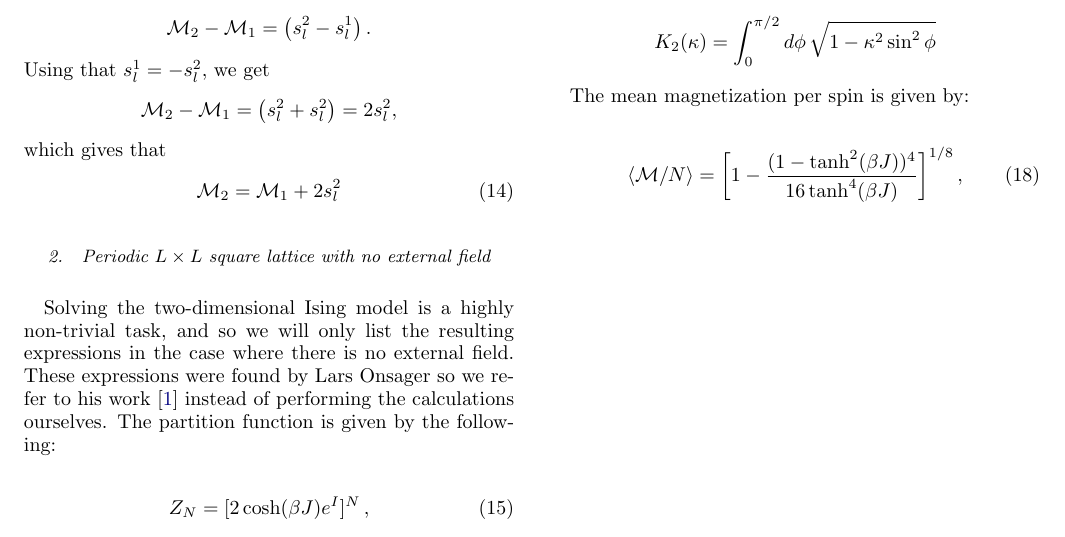
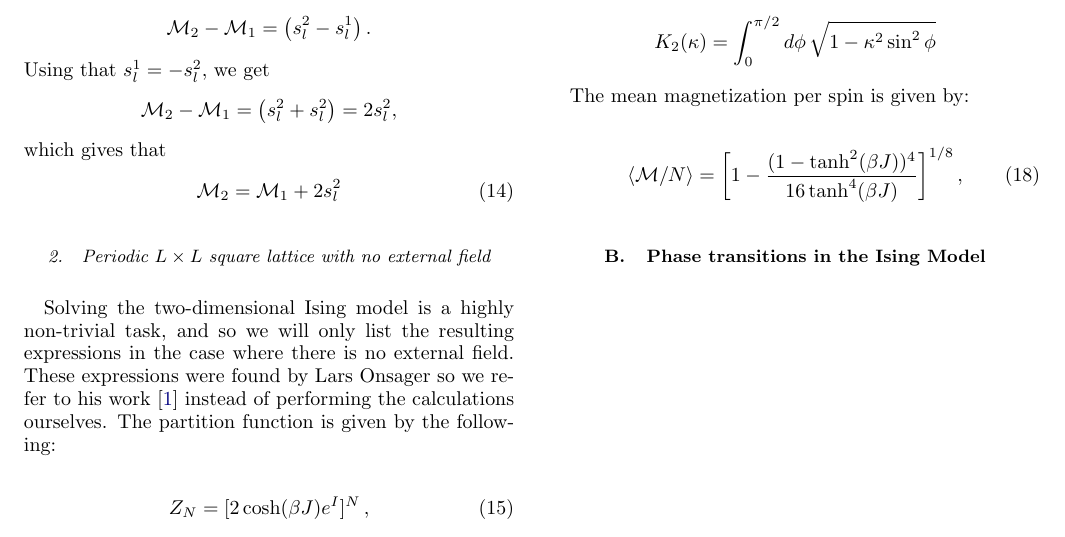
Before and after one commit to eivinsto/FYS3150_Project_4, a LaTeX paper (doc/FYS3150_Project_4.tex): part of page 4 of 8, cut so that both start at the same text. Compiled offline with pdfLaTeX.

Commit message:
Added title for next section

```diff
--- a/doc/FYS3150_Project_4.tex
+++ b/doc/FYS3150_Project_4.tex
@@ -420,6 +420,14 @@ The mean magnetization per spin is given by:
 \end{align*}
 
 
+
+
+
+
+
+\subsection{Phase transitions in the Ising Model} \label{sec:II:b}
+
+
 \newpage
 
 \section{Method} \label{sec:III}
```
